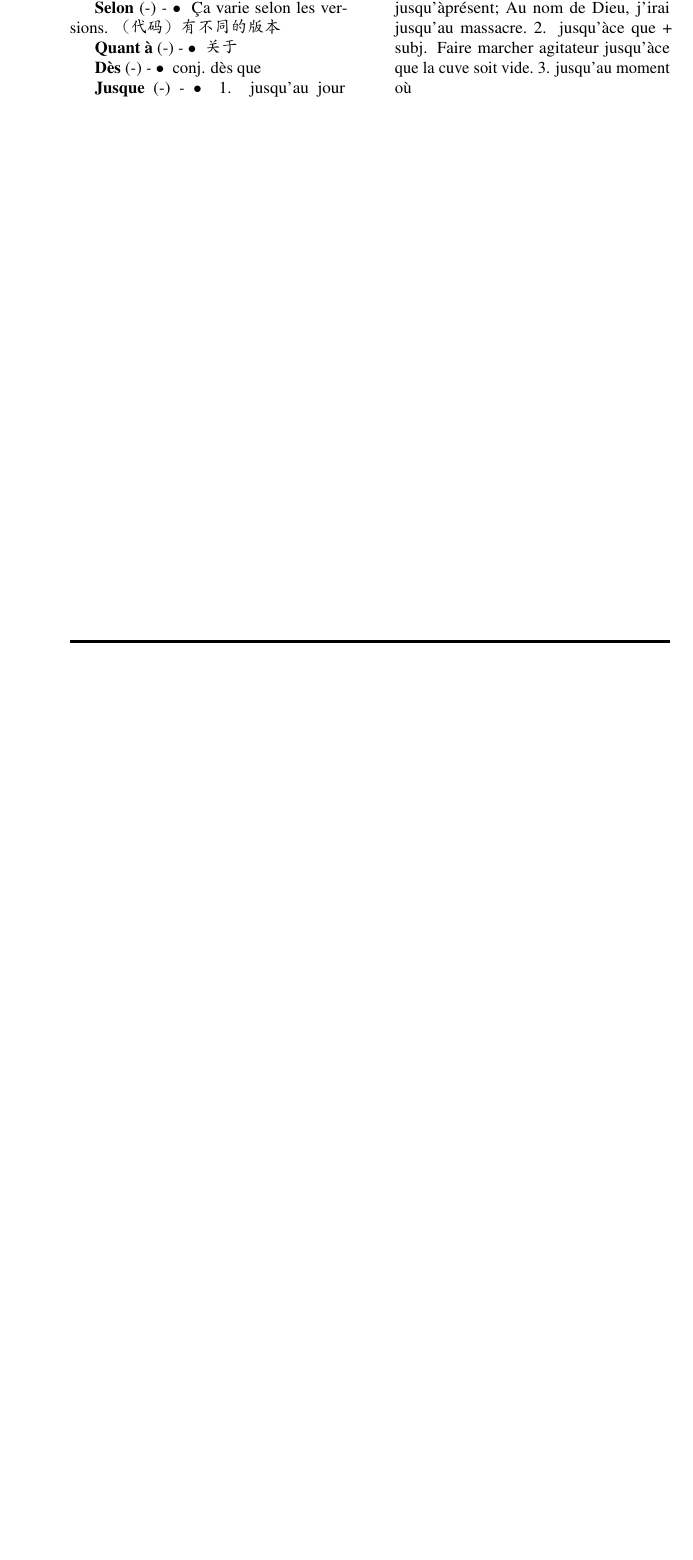
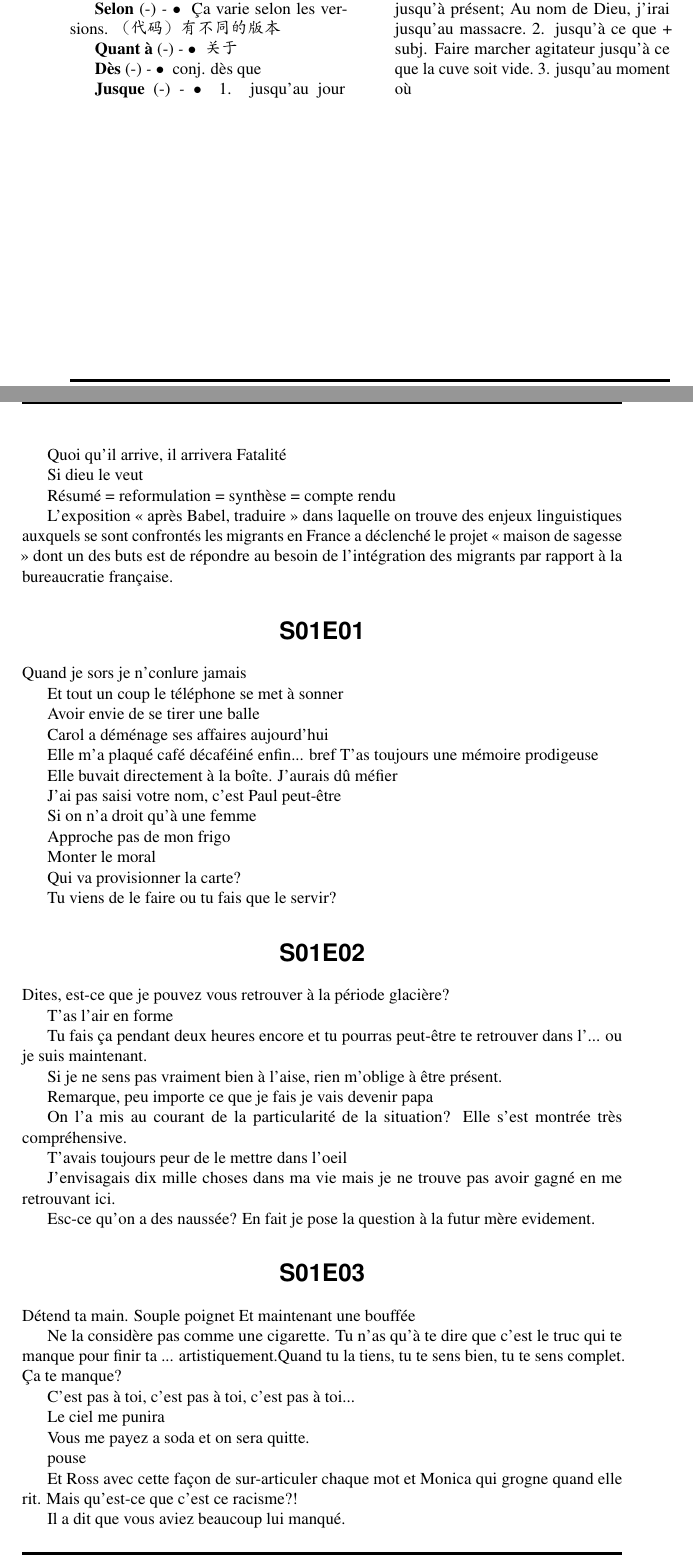
Before and after one commit to snow-stone/LatexNote, a LaTeX problem sheet (FrenshVocabulary/dict_example1.tex): part of page 2 of 2 before the commit and two parts of pages 2 and 3 of 4 after it, the two joined at a grey line, cut so that both start at the same text, the shorter picture padded with empty space. The pictures show the PDF file FrenshVocabulary/dict_example1.pdf that the author committed with the source.

Commit message:
补上笔记

```diff
--- a/FrenshVocabulary/dict_example1.tex
+++ b/FrenshVocabulary/dict_example1.tex
@@ -217,3 +229,11 @@ tout un coup 一时间\ du coup 总而言之\
 \entry{petit être}{-}{n.m.}
 {
 小家伙
+}
+
+\entry{résumé}{-}{n.m.}
+{
+réformulation = synthèse = compte rendu
+}
+
+\entry{entourage}{-}{n.m.}
@@ -263,3 +300,9 @@ casque     头戴式
 
 \begin{multicols}{2}
 
+\entry{on n'oublie pas, ça reste ça reste toujours. C'est marqué}{-}{-}
+{
+指永远不会忘掉，留下烙印
+}
+
+\entry{Quoi qu'il arrive, il arrivera}{-}{-}
@@ -339,3 +422,82 @@ Au nom de Dieu, j'irai jusqu'au massacre.\
 
 \end{CJK*}
 %------------------------------------------------
+
+\newpage
+
+Quoi qu’il arrive, il arrivera
+Fatalité
+
+Si dieu le veut
+
+Résumé = reformulation = synthèse = compte rendu
+
+L’exposition « après Babel, traduire » dans laquelle on trouve des enjeux linguistiques auxquels se sont confrontés les migrants en France a déclenché le projet « maison de sagesse » dont un des buts est de répondre au besoin de l’intégration des migrants par rapport à la bureaucratie française.
+
+\section{S01E01}
+Quand je sors je n’conlure jamais
+
+Et tout un coup le téléphone se met à sonner
+
+Avoir envie de se tirer une balle
+
+Carol a déménage ses affaires aujourd’hui
+
+Elle m’a plaqué
+café décaféiné
+enfin... bref
+T’as toujours une mémoire prodigeuse
+
+Elle buvait directement à la boîte. J’aurais dû méfier
+
+J’ai pas saisi votre nom, c’est Paul peut-être
+
+Si on n’a droit qu’à une femme
+
+Approche pas de mon frigo
+
+Monter le moral
+
+Qui va provisionner la carte?
+
+Tu viens de le faire ou tu fais que le servir?
+
+\section{S01E02}
+
+Dites, est-ce que je pouvez vous retrouver à la période glacière?
+
+T’as l’air en forme
+
+Tu fais ça pendant deux heures encore et tu pourras peut-être te retrouver dans l’... ou je suis maintenant.
+
+Si je ne sens pas vraiment bien à l’aise, rien m’oblige à être présent.
+
+Remarque, peu importe ce que je fais je vais devenir papa
+
+On l’a mis au courant de la particularité de la situation? Elle s’est montrée très compréhensive.
+
+T’avais toujours peur de le mettre dans l’oeil
+
+J’envisagais dix mille choses dans ma vie mais je ne trouve pas avoir gagné en me retrouvant ici.
+
+Esc-ce qu’on a des naussée?
+En fait je pose la question à la futur mère evidement.
+
+\section{S01E03}
+Détend ta main. Souple poignet
+Et maintenant une bouffée
+
+Ne la considère pas comme une cigarette. Tu n’as qu’à te dire que c’est le truc qui te manque pour finir ta ... artistiquement.Quand tu la tiens, tu te sens bien, tu te sens complet.
+Ça te manque?
+
+C’est pas à toi, c’est pas à toi, c’est pas à toi...
+
+Le ciel me punira
+
+Vous me payez a soda et on sera quitte.
+
+pouse
+
+Et Ross avec cette façon de sur-articuler chaque mot et Monica qui grogne quand elle rit. Mais qu’est-ce que c’est ce racisme?!
+
+Il a dit que vous aviez beaucoup lui manqué.
```
Also changed, not shown: FrenshVocabulary/dict_example1.pdf, FrenshVocabulary/dict_example1.tex (108 more changed lines).
